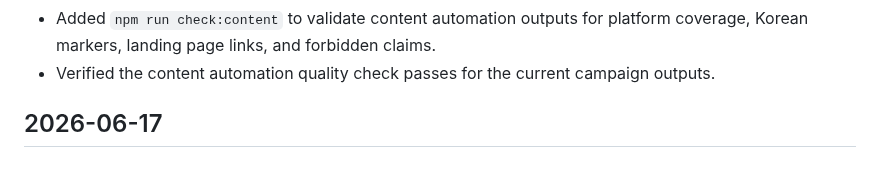
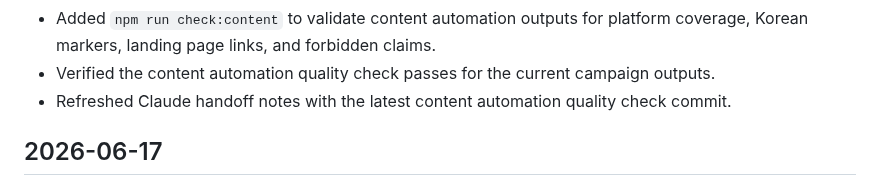
Before and after one commit to jjun96750/grantlabs-homepage-new, a Markdown page: CHANGELOG.md, the part around the change. Rendered like a GitHub page.

Commit message:
Refresh handoff after content quality check

```diff
--- a/CHANGELOG.md
+++ b/CHANGELOG.md
@@ -27,6 +27,7 @@ All notable changes to the Grant Labs new homepage are documented here.
 - Refreshed Claude handoff notes with the latest full content automation runner commit.
 - Added `npm run check:content` to validate content automation outputs for platform coverage, Korean markers, landing page links, and forbidden claims.
 - Verified the content automation quality check passes for the current campaign outputs.
+- Refreshed Claude handoff notes with the latest content automation quality check commit.
 
 ## 2026-06-17
 
```
Also changed, not shown: CLAUDE_HANDOFF.md (+1 -1 lines), DEVELOPMENT_STATUS.md (+1 -0 lines).
